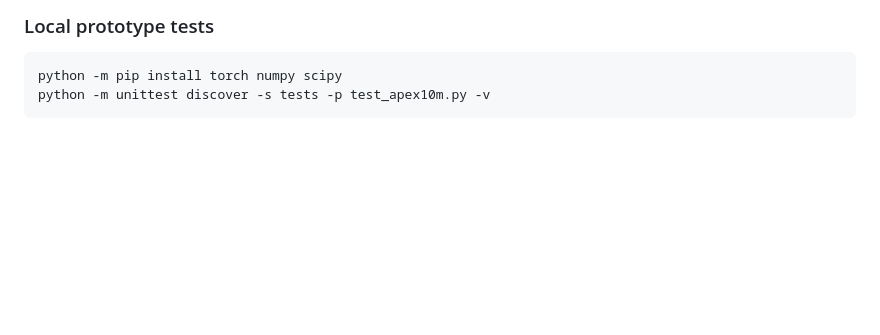
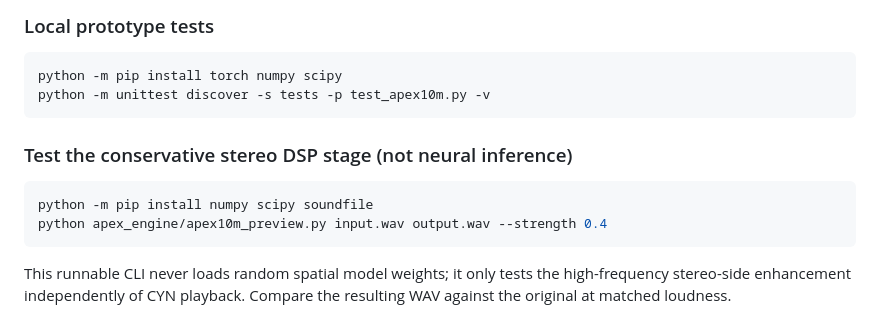
Before and after one commit to oddfoxerr-real/Cyn, a Markdown page: apex_engine/APEX10M_ARCHITECTURE.md, the part around the change. GitHub-like rendering; blank space fills up the shorter version.

Commit message:
docs(apex10m): include runnable offline spatial preview example

````diff
--- a/apex_engine/APEX10M_ARCHITECTURE.md
+++ b/apex_engine/APEX10M_ARCHITECTURE.md
@@ -89,3 +89,14 @@ be assumed to combine correctly merely because source code is available.
 python -m pip install torch numpy scipy
 python -m unittest discover -s tests -p test_apex10m.py -v
 ```
+
+### Test the conservative stereo DSP stage (not neural inference)
+
+```bash
+python -m pip install numpy scipy soundfile
+python apex_engine/apex10m_preview.py input.wav output.wav --strength 0.4
+```
+
+This runnable CLI never loads random spatial model weights; it only tests
+the high-frequency stereo-side enhancement independently of CYN playback.
+Compare the resulting WAV against the original at matched loudness.
````
